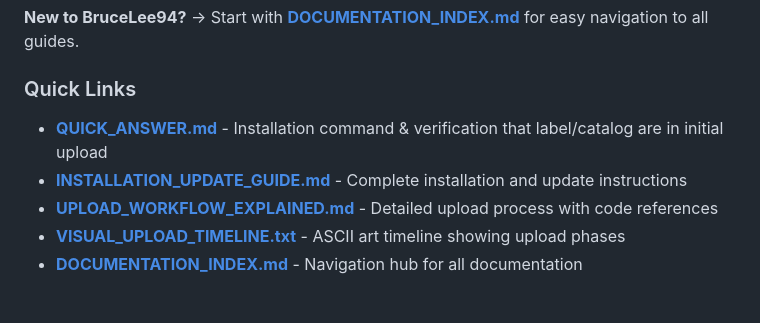
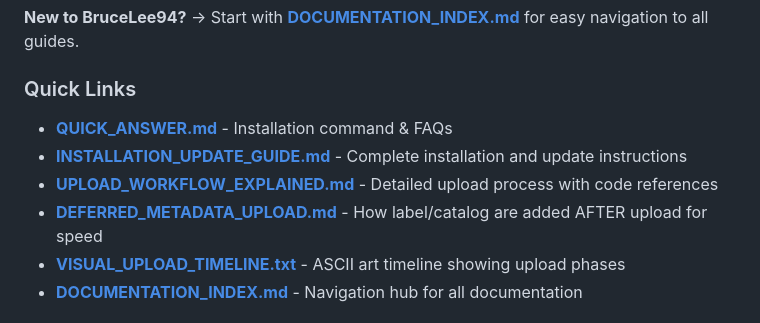
Before and after one commit to Vincent91-Reaper/Supersalmon, a Markdown page: README.md, the part around the change. Drawn GitHub-style.

```diff
--- a/README.md
+++ b/README.md
@@ -8,9 +8,10 @@ A simplified music uploading tool for RED (Redacted). Completely separate from s
 
 ### Quick Links
 
-- **[QUICK_ANSWER.md](QUICK_ANSWER.md)** - Installation command & verification that label/catalog are in initial upload
+- **[QUICK_ANSWER.md](QUICK_ANSWER.md)** - Installation command & FAQs
 - **[INSTALLATION_UPDATE_GUIDE.md](INSTALLATION_UPDATE_GUIDE.md)** - Complete installation and update instructions
 - **[UPLOAD_WORKFLOW_EXPLAINED.md](UPLOAD_WORKFLOW_EXPLAINED.md)** - Detailed upload process with code references
+- **[DEFERRED_METADATA_UPLOAD.md](DEFERRED_METADATA_UPLOAD.md)** - How label/catalog are added AFTER upload for speed
 - **[VISUAL_UPLOAD_TIMELINE.txt](VISUAL_UPLOAD_TIMELINE.txt)** - ASCII art timeline showing upload phases
 - **[DOCUMENTATION_INDEX.md](DOCUMENTATION_INDEX.md)** - Navigation hub for all documentation
 
```
Also changed, not shown: DOCUMENTATION_INDEX.md (+22 -7 lines), QUICK_ANSWER.md (+75 -47 lines).
